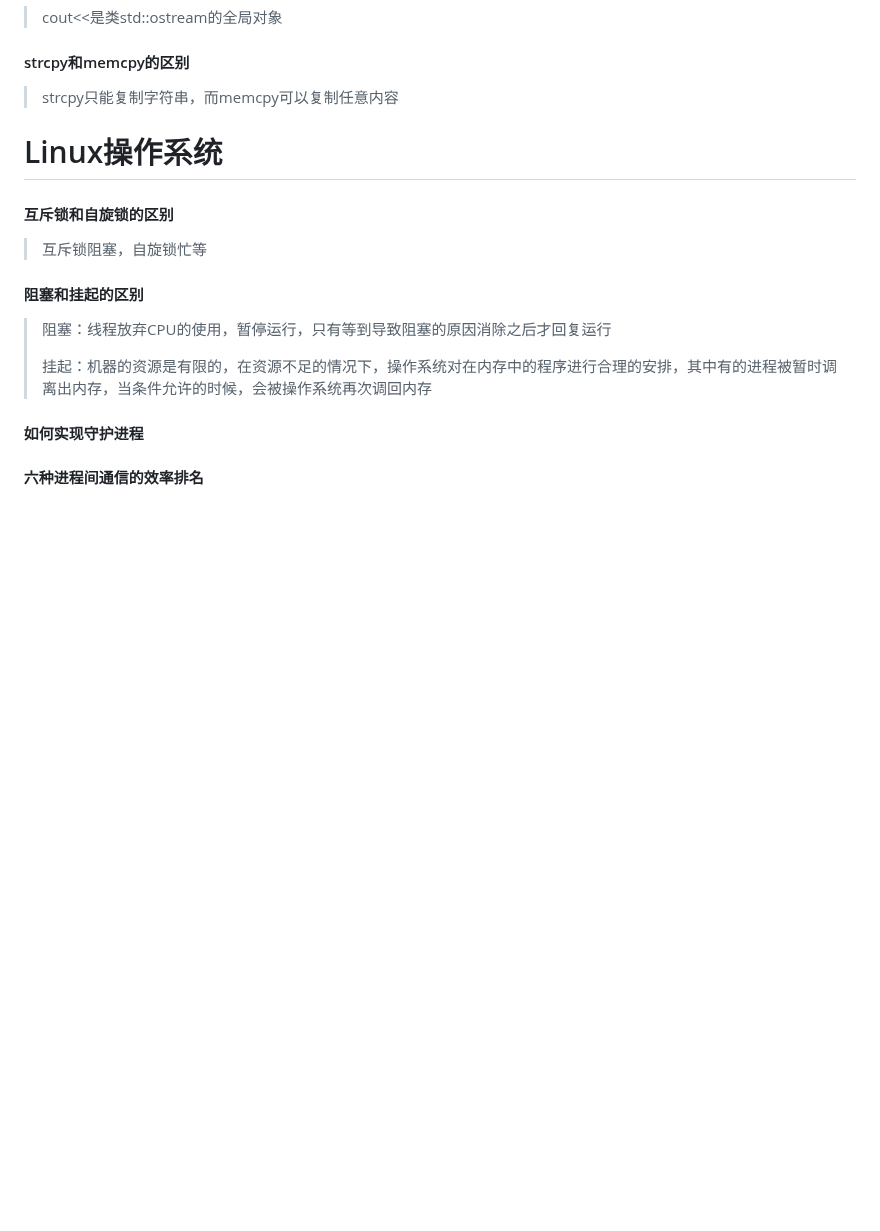
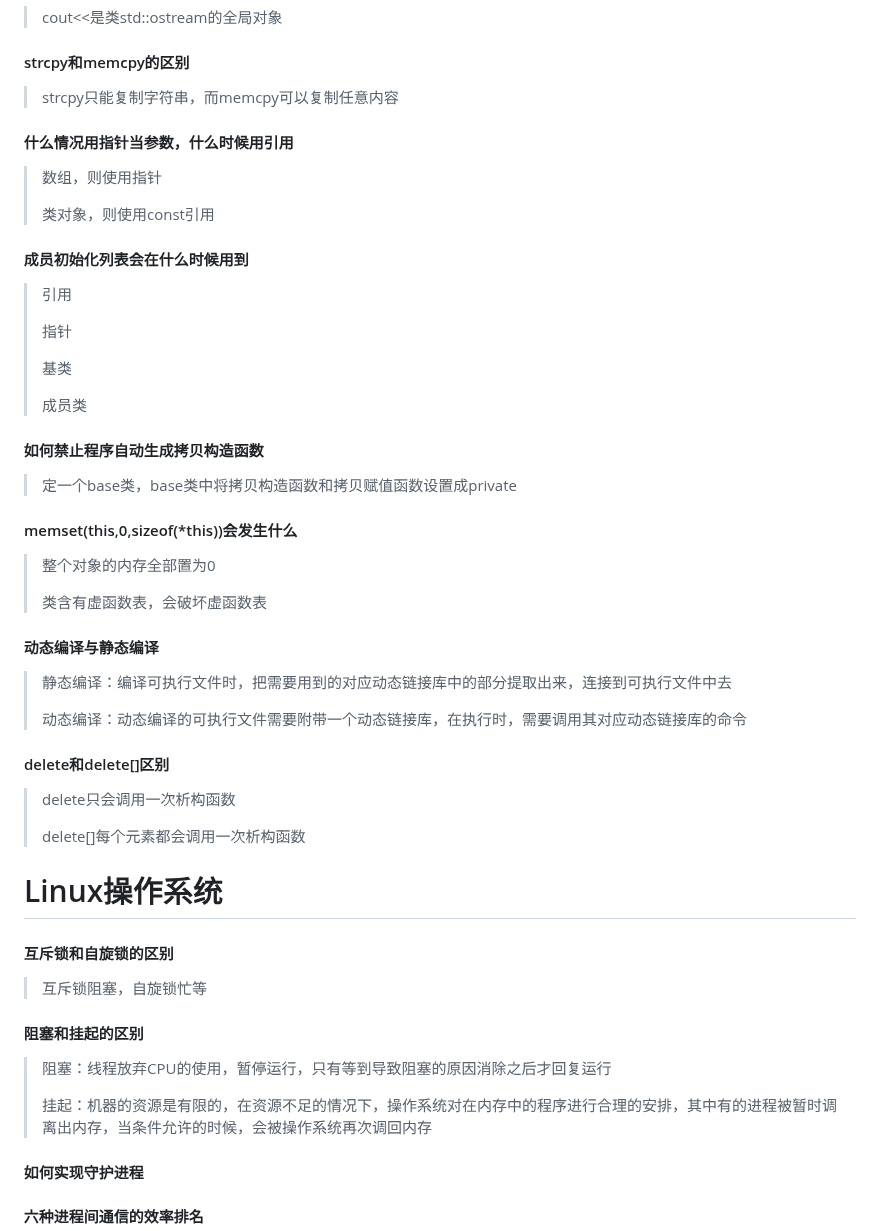
Before and after one commit to aloser6/Interview, a Markdown page: cpp.md, the part around the change. Rendered like a GitHub page; blank space fills up the shorter version.

```diff
--- a/cpp.md
+++ b/cpp.md
@@ -240,6 +240,32 @@
 > cout<<是类std::ostream的全局对象
 #### strcpy和memcpy的区别
 > strcpy只能复制字符串，而memcpy可以复制任意内容
+#### 什么情况用指针当参数，什么时候用引用
+> 数组，则使用指针
+>
+> 类对象，则使用const引用
+#### 成员初始化列表会在什么时候用到
+> 引用
+>
+> 指针
+>
+> 基类
+>
+> 成员类
+#### 如何禁止程序自动生成拷贝构造函数
+> 定一个base类，base类中将拷贝构造函数和拷贝赋值函数设置成private
+#### memset(this,0,sizeof(*this))会发生什么
+> 整个对象的内存全部置为0
+>
+> 类含有虚函数表，会破坏虚函数表
+#### 动态编译与静态编译
+> 静态编译：编译可执行文件时，把需要用到的对应动态链接库中的部分提取出来，连接到可执行文件中去
+>
+> 动态编译：动态编译的可执行文件需要附带一个动态链接库，在执行时，需要调用其对应动态链接库的命令
+#### delete和delete[]区别
+> delete只会调用一次析构函数
+>
+> delete[]每个元素都会调用一次析构函数
 
 
 
```
